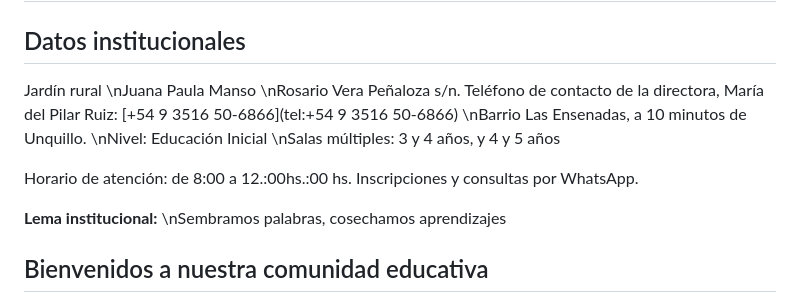
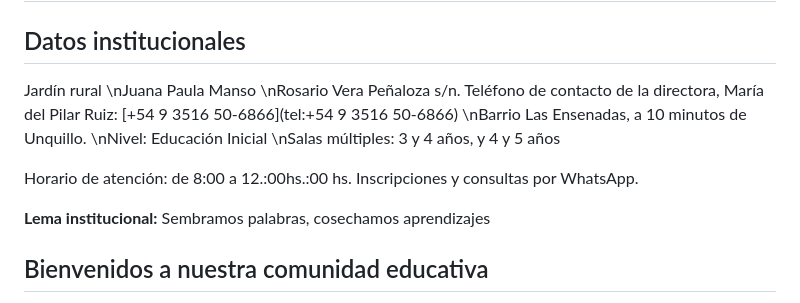
Before and after one commit to nievajuan6-svg/JPM_JARDIN, a Markdown page: Jardín-informacion.md, the part around one of its changes. Drawn GitHub-style.

Commit message:
Actualizar información institucional

```diff
--- a/Jardín-informacion.md
+++ b/Jardín-informacion.md
@@ -2,11 +2,11 @@
 
 ## Datos institucionales
 
-Jardín rural  \nJuana Paula Manso  \nRosario Vera Peñaloza s/n\. Teléfono de contacto de la directora, María del Pilar Ruiz: [\+54 9 3516 50-6866](tel:+54 9 3516 50-6866)  \nBarrio Las Ensenadas, a 10 minutos de Unquillo\.  \nNivel: Educación Inicial  \nSalas múltiples: 3 y 4 años, y 4 y 5 años
+Jardín rural  \\nJuana Paula Manso  \\nRosario Vera Peñaloza s/n\. Teléfono de contacto de la directora, María del Pilar Ruiz: \[\+54 9 3516 50-6866\](tel:\+54 9 3516 50-6866)  \\nBarrio Las Ensenadas, a 10 minutos de Unquillo\.  \\nNivel: Educación Inicial  \\nSalas múltiples: 3 y 4 años, y 4 y 5 años
 
 Horario de atención: de 8:00 a 12\.:00hs\.:00 hs\. Inscripciones y consultas por WhatsApp\.
 
-**Lema institucional:**  \nSembramos palabras, cosechamos aprendizajes
+**Lema institucional:** Sembramos palabras, cosechamos aprendizajes
 
 ## Bienvenidos a nuestra comunidad educativa
 
```
Also changed, not shown: other parts of Jardín-informacion.md (+5 -5 lines).
